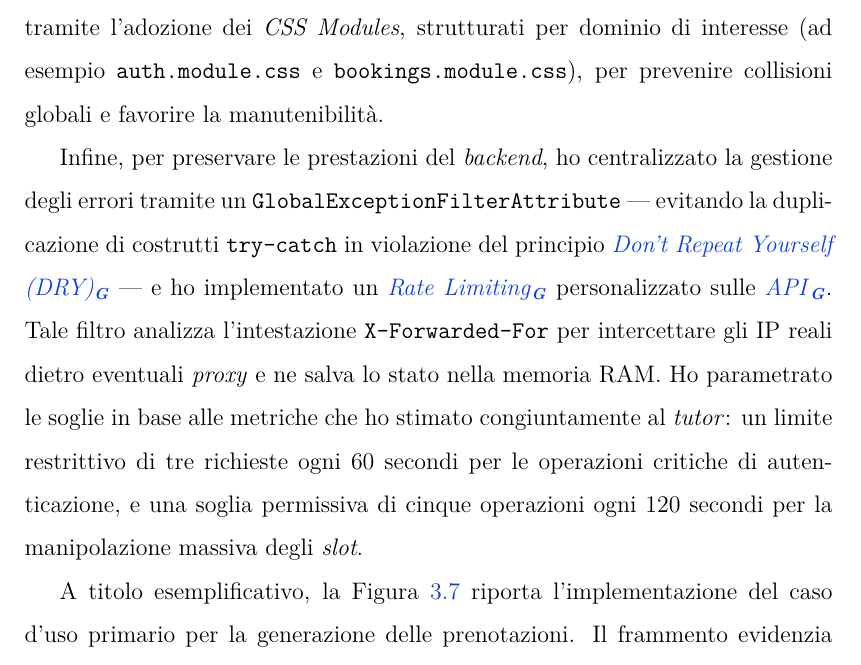
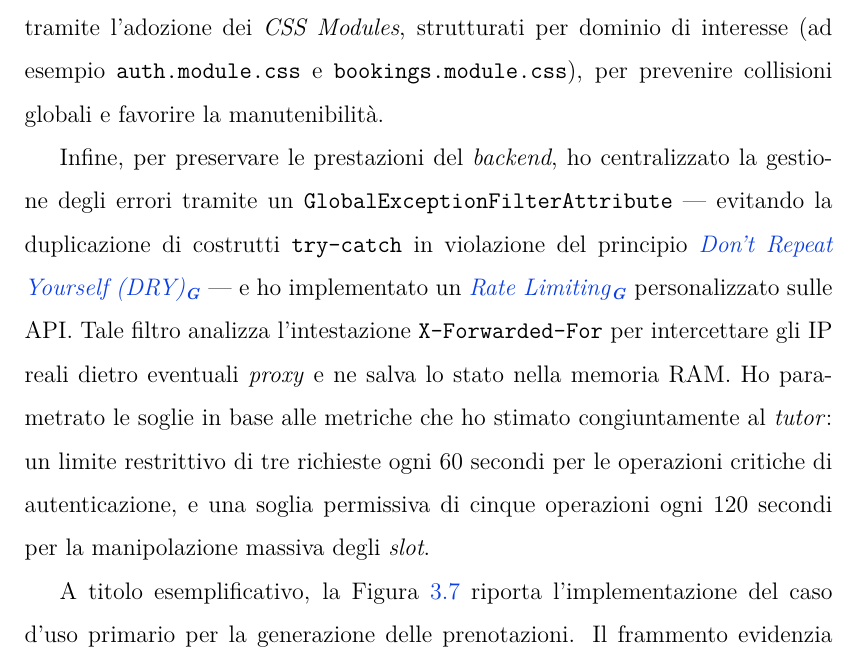
Before and after one commit to Suerto/Tesi, a LaTeX thesis (thesis.tex, which reads chapters/3_what_and_how.tex): part of page 44 of 69, cut so that both start at the same text. Compiled offline with pdfLaTeX.

Commit message:
Fixed duplicate

```diff
--- a/chapters/3_what_and_how.tex
+++ b/chapters/3_what_and_how.tex
@@ -140,7 +140,7 @@ A supporto dei principi SOLID, ho consolidato l'architettura applicando in modo
 
 Sul livello \textit{frontend} in React e TypeScript, per la gestione delle comunicazioni di rete, ho costruito un \textit{client} HTTP personalizzato che si basa su Axios, dal quale derivano specifici servizi \textit{frontend} che mappano specularmente i \textit{Controller} del \textit{backend}. La definizione rigorosa di \gls{dto} --- oggetti strutturati privi di logica comportamentale che i sistemi impiegano esclusivamente per incapsulare e trasportare informazioni tra i diversi livelli dell'applicazione --- sia per le risposte che per le richieste garantisce l'integrità dei dati in transito. Per l'orchestrazione dello stato ho impiegato gli \textit{hook} nativi di React (come \texttt{useState}), affiancati dal \textit{custom hook} \texttt{useAuth} per la gestione della sessione utente. Per l'acquisizione e la validazione dei dati utente, ho integrato la libreria \texttt{react-hook-form}, che si avvale di Zod per la validazione schematica dei campi, per garantire robustezza direttamente lato \textit{client}. Ho ingegnerizzato l'interfaccia utente massimizzando il riuso del codice: ho isolato componenti strutturali atomici (campi \textit{input}, pulsanti e un \textit{form} universale) che ho impiegato trasversalmente in tutte le nove pagine dell'applicativo (dall'autenticazione alla gestione degli \textit{slot}). Ho ottenuto l'incapsulamento stilistico tramite l'adozione dei \textit{CSS Modules}, strutturati per dominio di interesse (ad esempio \texttt{auth.module.css} e \texttt{bookings.module.css}),  per prevenire collisioni globali e favorire la manutenibilità.
 
-Infine, per preservare le prestazioni del \textit{backend}, ho centralizzato la gestione degli errori tramite un \texttt{GlobalExceptionFilterAttribute} --- evitando la duplicazione di costrutti \texttt{try-catch} in violazione del principio \gls{dry} --- e ho implementato un \gls{rate-limiting} personalizzato sulle \gls{api}. Tale filtro analizza l'intestazione \texttt{X-Forwarded-For} per intercettare gli IP reali dietro eventuali \textit{proxy} e ne salva lo stato nella memoria RAM. Ho parametrato le soglie in base alle metriche che ho stimato congiuntamente al \textit{tutor}: un limite restrittivo di tre richieste ogni 60 secondi per le operazioni critiche di autenticazione, e una soglia permissiva di cinque operazioni ogni 120 secondi per la manipolazione massiva degli \textit{slot}.
+Infine, per preservare le prestazioni del \textit{backend}, ho centralizzato la gestione degli errori tramite un \texttt{GlobalExceptionFilterAttribute} --- evitando la duplicazione di costrutti \texttt{try-catch} in violazione del principio \gls{dry} --- e ho implementato un \gls{rate-limiting} personalizzato sulle API. Tale filtro analizza l'intestazione \texttt{X-Forwarded-For} per intercettare gli IP reali dietro eventuali \textit{proxy} e ne salva lo stato nella memoria RAM. Ho parametrato le soglie in base alle metriche che ho stimato congiuntamente al \textit{tutor}: un limite restrittivo di tre richieste ogni 60 secondi per le operazioni critiche di autenticazione, e una soglia permissiva di cinque operazioni ogni 120 secondi per la manipolazione massiva degli \textit{slot}.
 
 A titolo esemplificativo, la Figura~\ref{fig:create_booking_usecase} riporta l'implementazione del caso d'uso primario per la generazione delle prenotazioni. Il frammento evidenzia l'applicazione pratica dell'Iniezione delle Dipendenze --- il sistema passa le interfacce di accesso ai dati direttamente al costruttore --- e l'incapsulamento delle regole di \textit{business}. Il sistema delega la persistenza agli \textit{adapter} infrastrutturali tramite il \textit{pattern Unit of Work} --- che raggruppa più operazioni sui dati in un'unica transazione atomica --- esclusivamente dopo aver validato i vincoli di dominio (quali lo stato dell'utente, la capienza dello \textit{slot} e le tempistiche di scarico).
 
```
